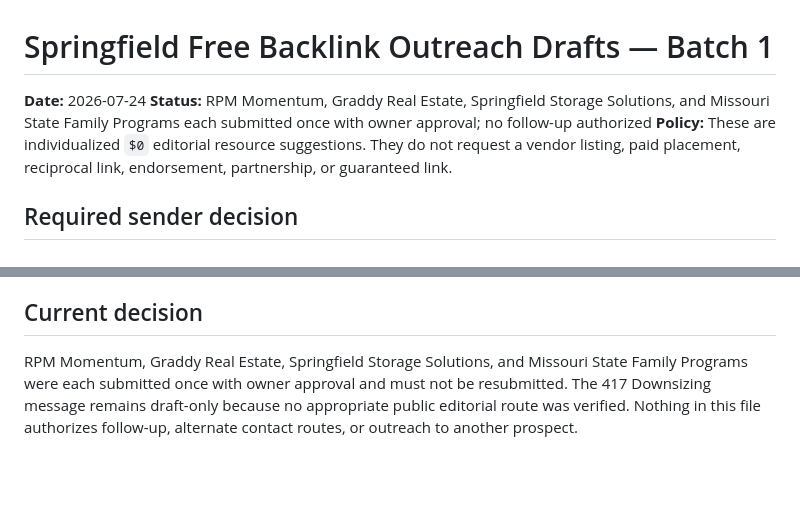
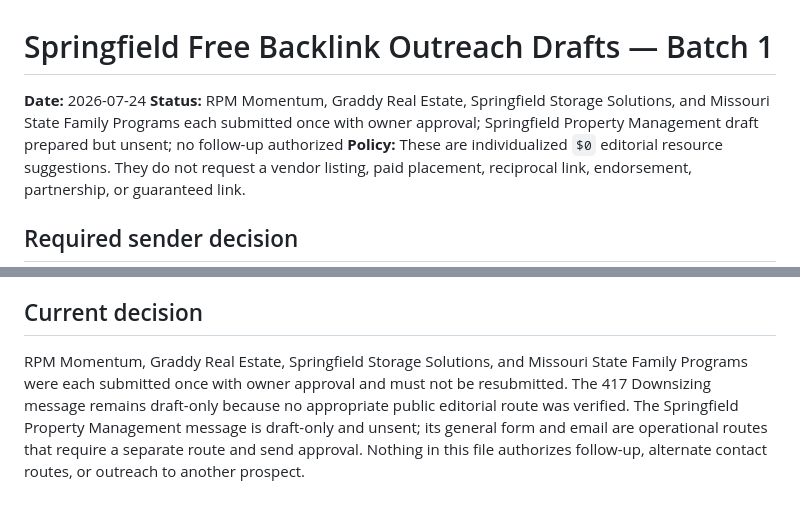
Before and after one commit to ryonrankrent-blip/springfield-junk-removal-service, a Markdown page: docs/free-backlink-outreach-drafts-2026-07-24.md, 2 parts joined by grey strips. GitHub-like rendering; blank space fills up the shorter version.

```diff
--- a/docs/free-backlink-outreach-drafts-2026-07-24.md
+++ b/docs/free-backlink-outreach-drafts-2026-07-24.md
@@ -1,7 +1,7 @@
 # Springfield Free Backlink Outreach Drafts — Batch 1
 
 **Date:** 2026-07-24
-**Status:** RPM Momentum, Graddy Real Estate, Springfield Storage Solutions, and Missouri State Family Programs each submitted once with owner approval; no follow-up authorized
+**Status:** RPM Momentum, Graddy Real Estate, Springfield Storage Solutions, and Missouri State Family Programs each submitted once with owner approval; Springfield Property Management draft prepared but unsent; no follow-up authorized
 **Policy:** These are individualized `$0` editorial resource suggestions. They do not request a vendor listing, paid placement, reciprocal link, endorsement, partnership, or guaranteed link.
 
 ## Required sender decision
@@ -274,4 +324,4 @@ If one or more drafts later receive send approval:
 
 ## Current decision
 
-RPM Momentum, Graddy Real Estate, Springfield Storage Solutions, and Missouri State Family Programs were each submitted once with owner approval and must not be resubmitted. The 417 Downsizing message remains draft-only because no appropriate public editorial route was verified. Nothing in this file authorizes follow-up, alternate contact routes, or outreach to another prospect.
+RPM Momentum, Graddy Real Estate, Springfield Storage Solutions, and Missouri State Family Programs were each submitted once with owner approval and must not be resubmitted. The 417 Downsizing message remains draft-only because no appropriate public editorial route was verified. The Springfield Property Management message is draft-only and unsent; its general form and email are operational routes that require a separate route and send approval. Nothing in this file authorizes follow-up, alternate contact routes, or outreach to another prospect.
```
Also changed, not shown: other parts of docs/free-backlink-outreach-drafts-2026-07-24.md (+50 -0 lines), docs/change-log.md (+10 -0 lines), docs/free-backlink-opportunity-tracker-2026-07-24.md (+4 -3 lines).
